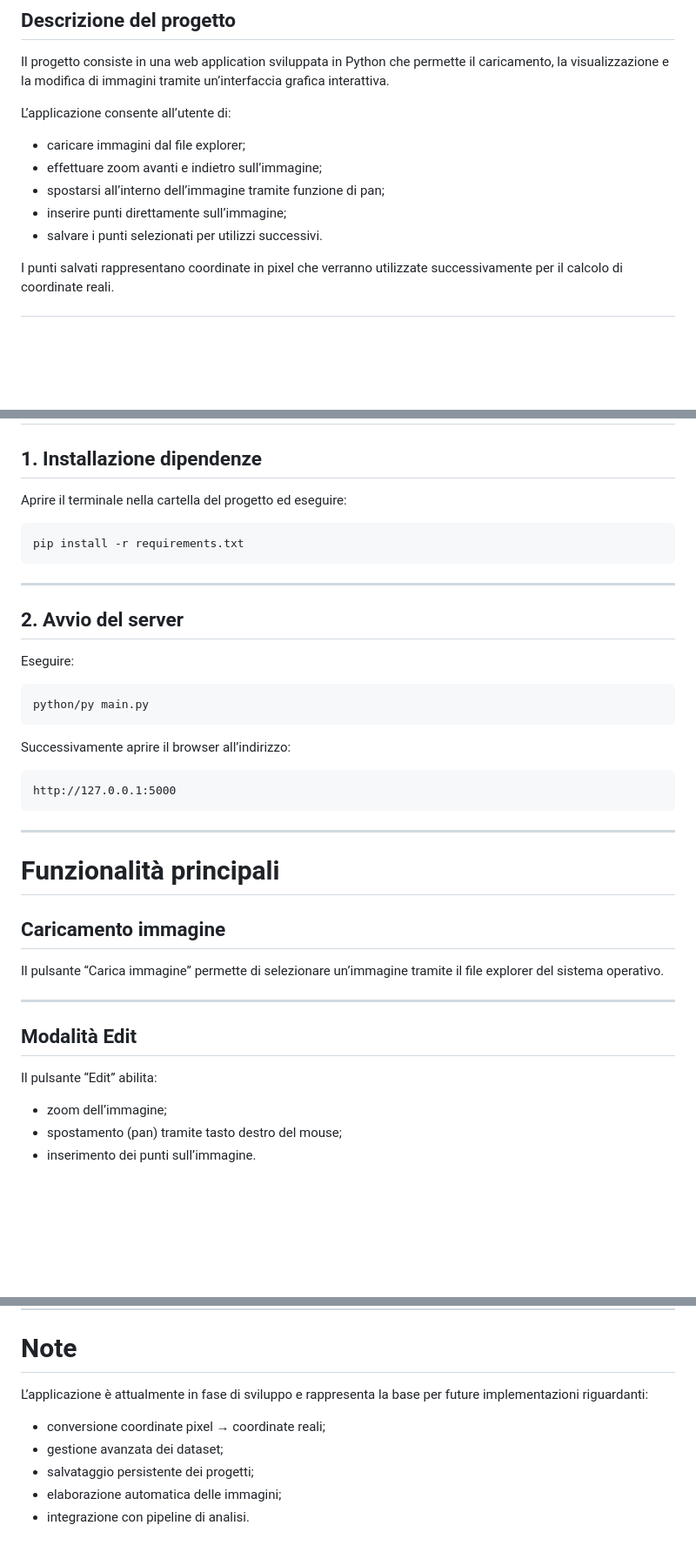
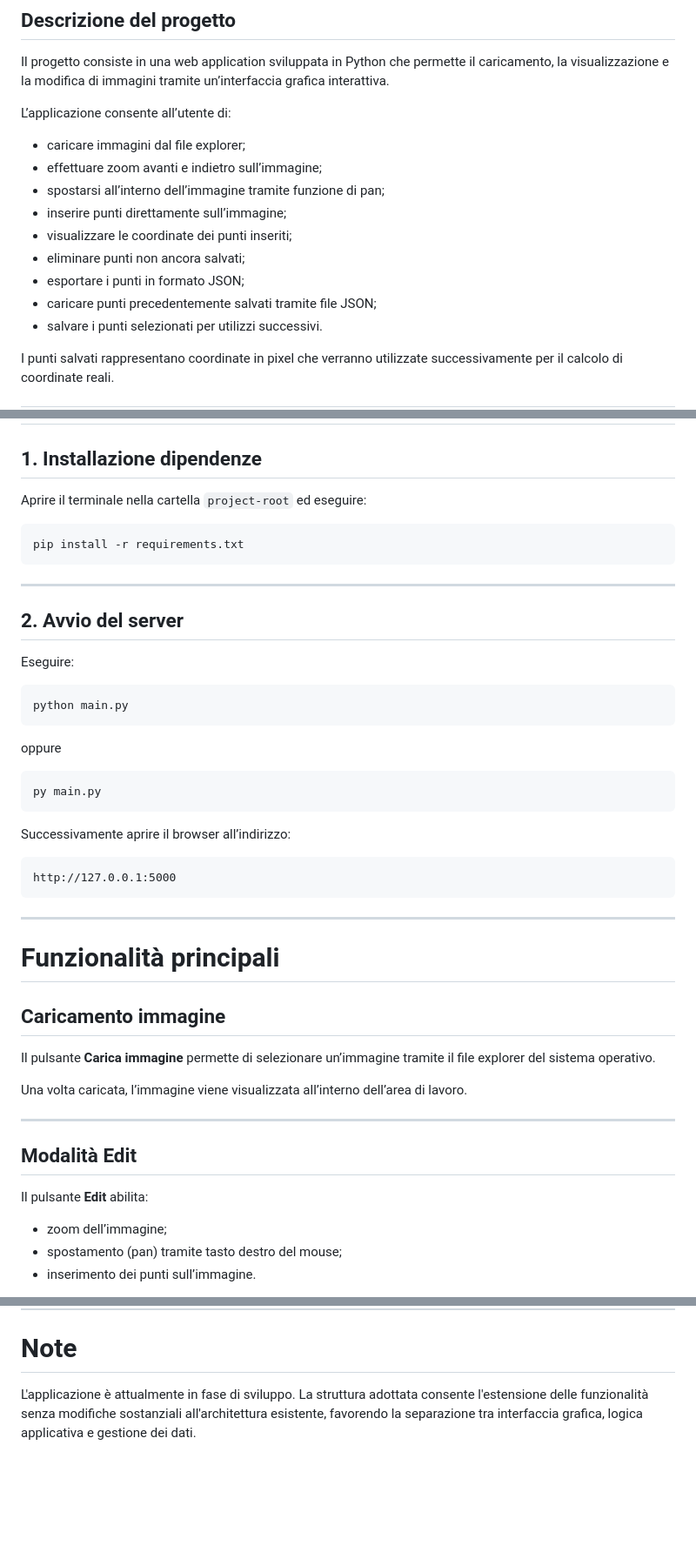
Before and after one commit to riccardofartadimocanu-lgtm/progetto_PCTO, a Markdown page: project-root/README.md, 3 parts joined by grey strips. Shown at 87% size. Drawn GitHub-style; blank space fills up the shorter version.

````diff
--- a/project-root/README.md
+++ b/project-root/README.md
@@ -10,6 +10,10 @@ L’applicazione consente all’utente di:
 * effettuare zoom avanti e indietro sull’immagine;
 * spostarsi all’interno dell’immagine tramite funzione di pan;
 * inserire punti direttamente sull’immagine;
+* visualizzare le coordinate dei punti inseriti;
+* eliminare punti non ancora salvati;
+* esportare i punti in formato JSON;
+* caricare punti precedentemente salvati tramite file JSON;
 * salvare i punti selezionati per utilizzi successivi.
 
 I punti salvati rappresentano coordinate in pixel che verranno utilizzate successivamente per il calcolo di coordinate reali.
@@ -30,7 +34,7 @@ Per il corretto funzionamento dell’applicazione è necessario:
 
 ## 1. Installazione dipendenze
 
-Aprire il terminale nella cartella del progetto ed eseguire:
+Aprire il terminale nella cartella `project-root` ed eseguire:
 
 ```bash
 pip install -r requirements.txt
@@ -43,7 +47,13 @@ pip install -r requirements.txt
 Eseguire:
 
 ```bash
-python/py main.py
+python main.py
+```
+
+oppure
+
+```bash
+py main.py
 ```
 
 Successivamente aprire il browser all’indirizzo:
@@ -58,13 +68,15 @@ http://127.0.0.1:5000
 
 ## Caricamento immagine
 
-Il pulsante “Carica immagine” permette di selezionare un’immagine tramite il file explorer del sistema operativo.
+Il pulsante **Carica immagine** permette di selezionare un’immagine tramite il file explorer del sistema operativo.
+
+Una volta caricata, l’immagine viene visualizzata all’interno dell’area di lavoro.
 
 ---
 
 ## Modalità Edit
 
-Il pulsante “Edit” abilita:
+Il pulsante **Edit** abilita:
 
 * zoom dell’immagine;
 * spostamento (pan) tramite tasto destro del mouse;
@@ -181,10 +286,4 @@ progetto_PCTO/
 
 # Note
 
-L’applicazione è attualmente in fase di sviluppo e rappresenta la base per future implementazioni riguardanti:
-
-* conversione coordinate pixel → coordinate reali;
-* gestione avanzata dei dataset;
-* salvataggio persistente dei progetti;
-* elaborazione automatica delle immagini;
-* integrazione con pipeline di analisi.
+L'applicazione è attualmente in fase di sviluppo. La struttura adottata consente l'estensione delle funzionalità senza modifiche sostanziali all'architettura esistente, favorendo la separazione tra interfaccia grafica, logica applicativa e gestione dei dati.
````
Also changed, not shown: other parts of project-root/README.md (+111 -18 lines).
